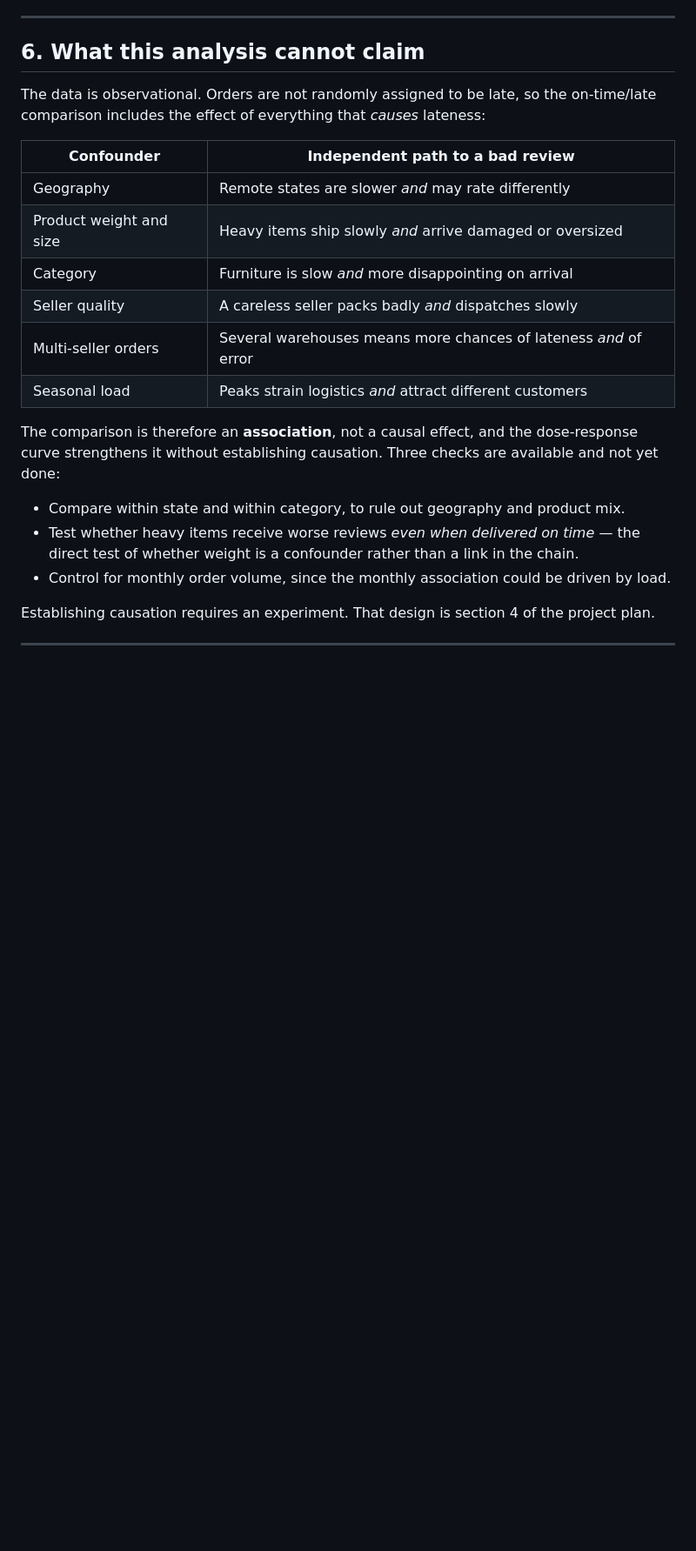
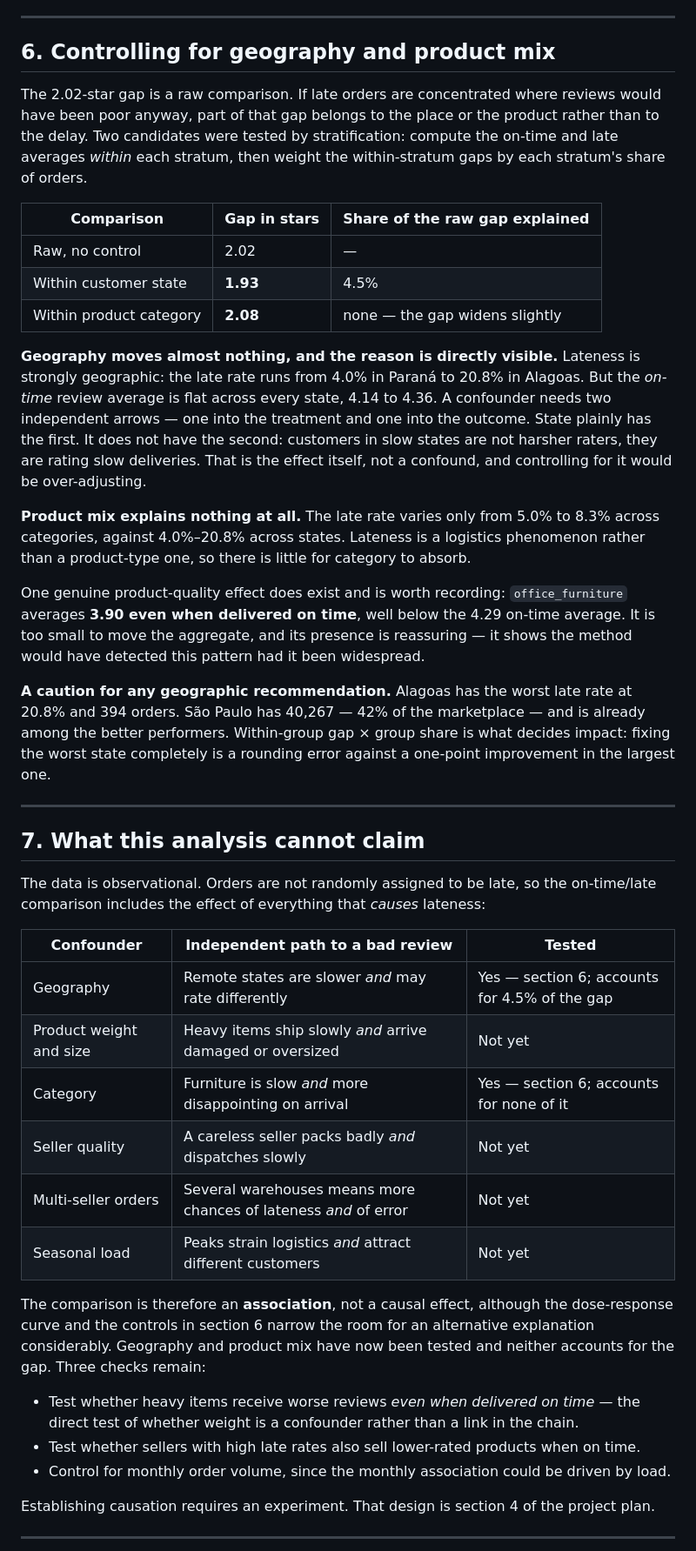
Before and after one commit to Harshit0998/olist-marketplace-health, a Markdown page: docs/findings.md, the part around one of its changes. Shown at 87% size. Drawn GitHub-style; blank space fills up the shorter version.

```diff
--- a/docs/findings.md
+++ b/docs/findings.md
@@ -232,27 +248,66 @@ same-SELECT alias, which makes the model portable beyond DuckDB.
 
 ---
 
-## 6. What this analysis cannot claim
+## 6. Controlling for geography and product mix
+
+The 2.02-star gap is a raw comparison. If late orders are concentrated where reviews would
+have been poor anyway, part of that gap belongs to the place or the product rather than to
+the delay. Two candidates were tested by stratification: compute the on-time and late
+averages *within* each stratum, then weight the within-stratum gaps by each stratum's share
+of orders.
+
+| Comparison | Gap in stars | Share of the raw gap explained |
+|---|---|---|
+| Raw, no control | 2.02 | — |
+| Within customer state | **1.93** | 4.5% |
+| Within product category | **2.08** | none — the gap widens slightly |
+
+**Geography moves almost nothing, and the reason is directly visible.** Lateness is strongly
+geographic: the late rate runs from 4.0% in Paraná to 20.8% in Alagoas. But the *on-time*
+review average is flat across every state, 4.14 to 4.36. A confounder needs two independent
+arrows — one into the treatment and one into the outcome. State plainly has the first. It
+does not have the second: customers in slow states are not harsher raters, they are rating
+slow deliveries. That is the effect itself, not a confound, and controlling for it would be
+over-adjusting.
+
+**Product mix explains nothing at all.** The late rate varies only from 5.0% to 8.3% across
+categories, against 4.0%–20.8% across states. Lateness is a logistics phenomenon rather than
+a product-type one, so there is little for category to absorb.
+
+One genuine product-quality effect does exist and is worth recording: `office_furniture`
+averages **3.90 even when delivered on time**, well below the 4.29 on-time average. It is
+too small to move the aggregate, and its presence is reassuring — it shows the method would
+have detected this pattern had it been widespread.
+
+**A caution for any geographic recommendation.** Alagoas has the worst late rate at 20.8%
+and 394 orders. São Paulo has 40,267 — 42% of the marketplace — and is already among the
+better performers. Within-group gap × group share is what decides impact: fixing the worst
+state completely is a rounding error against a one-point improvement in the largest one.
+
+---
+
+## 7. What this analysis cannot claim
 
 The data is observational. Orders are not randomly assigned to be late, so the on-time/late
 comparison includes the effect of everything that *causes* lateness:
 
-| Confounder | Independent path to a bad review |
-|---|---|
-| Geography | Remote states are slower *and* may rate differently |
-| Product weight and size | Heavy items ship slowly *and* arrive damaged or oversized |
-| Category | Furniture is slow *and* more disappointing on arrival |
-| Seller quality | A careless seller packs badly *and* dispatches slowly |
-| Multi-seller orders | Several warehouses means more chances of lateness *and* of error |
-| Seasonal load | Peaks strain logistics *and* attract different customers |
+| Confounder | Independent path to a bad review | Tested |
+|---|---|---|
+| Geography | Remote states are slower *and* may rate differently | Yes — section 6; accounts for 4.5% of the gap |
+| Product weight and size | Heavy items ship slowly *and* arrive damaged or oversized | Not yet |
+| Category | Furniture is slow *and* more disappointing on arrival | Yes — section 6; accounts for none of it |
+| Seller quality | A careless seller packs badly *and* dispatches slowly | Not yet |
+| Multi-seller orders | Several warehouses means more chances of lateness *and* of error | Not yet |
+| Seasonal load | Peaks strain logistics *and* attract different customers | Not yet |
 
-The comparison is therefore an **association**, not a causal effect, and the dose-response
-curve strengthens it without establishing causation. Three checks are available and not yet
-done:
+The comparison is therefore an **association**, not a causal effect, although the
+dose-response curve and the controls in section 6 narrow the room for an alternative
+explanation considerably. Geography and product mix have now been tested and neither
+accounts for the gap. Three checks remain:
 
-- Compare within state and within category, to rule out geography and product mix.
 - Test whether heavy items receive worse reviews *even when delivered on time* — the direct
   test of whether weight is a confounder rather than a link in the chain.
+- Test whether sellers with high late rates also sell lower-rated products when on time.
 - Control for monthly order volume, since the monthly association could be driven by load.
 
 Establishing causation requires an experiment. That design is section 4 of the project plan.
```
Also changed, not shown: other parts of docs/findings.md (+20 -3 lines), docs/data_quality_log.md (+29 -75 lines), docs/img/monthly_overview.png, 6 other files.
